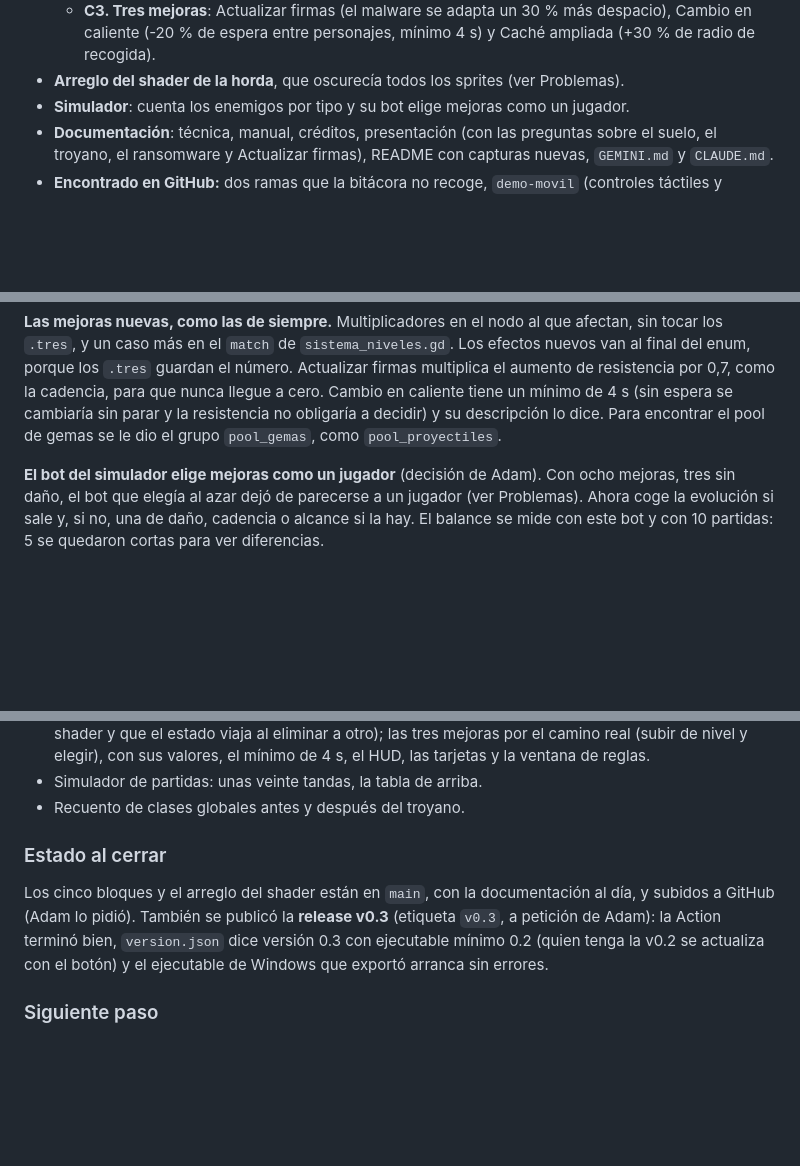
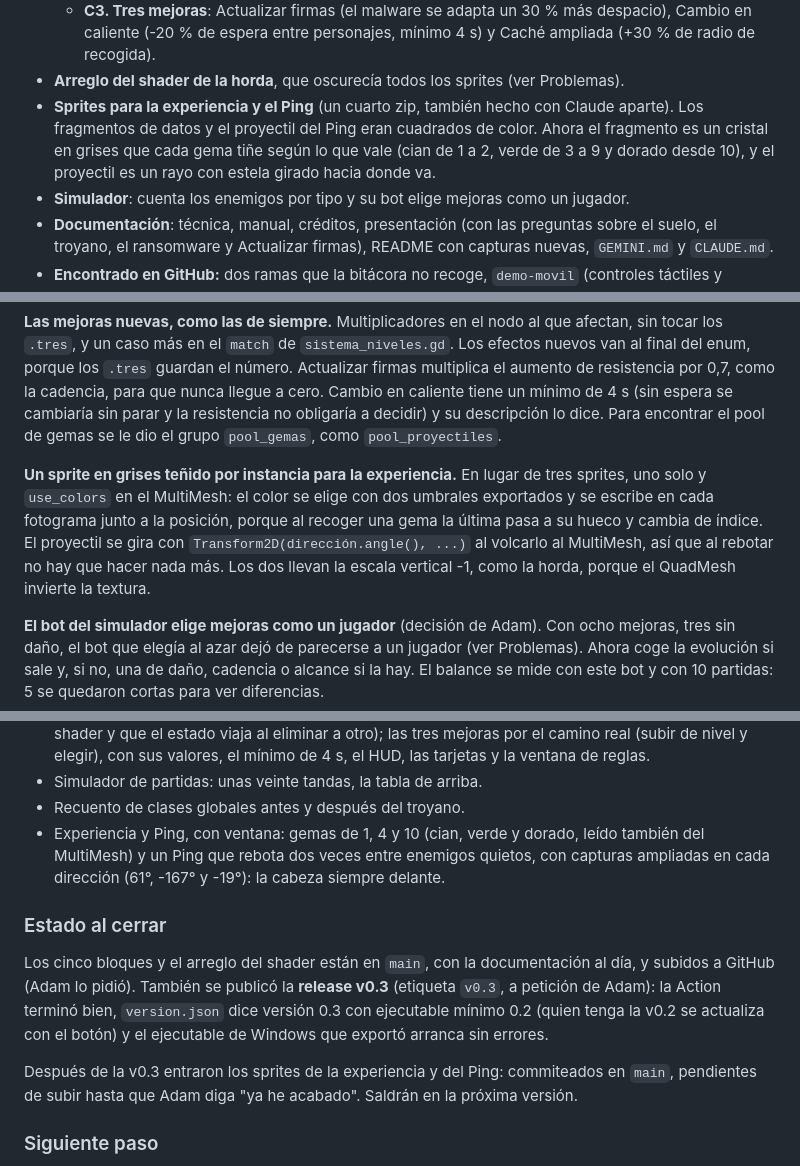
Before and after one commit to adro158/sector-cero, a Markdown page: documentacio/bitacora.md, 3 parts joined by grey strips. Rendered like a GitHub page; blank space fills up the shorter version.

Commit message:
docs: documentar los sprites de la experiencia y del Ping
Co-Authored-By: Claude Opus 5.5 <noreply@anthropic.com>

```diff
--- a/documentacio/bitacora.md
+++ b/documentacio/bitacora.md
@@ -1073,6 +1073,11 @@ después). La release v0.2 la publicará la GitHub Action al subir la etiqueta
     4 s) y Caché ampliada (+30 % de radio de recogida).
 - **Arreglo del shader de la horda**, que oscurecía todos los sprites (ver
   Problemas).
+- **Sprites para la experiencia y el Ping** (un cuarto zip, también hecho con
+  Claude aparte). Los fragmentos de datos y el proyectil del Ping eran
+  cuadrados de color. Ahora el fragmento es un cristal en grises que cada gema
+  tiñe según lo que vale (cian de 1 a 2, verde de 3 a 9 y dorado desde 10), y
+  el proyectil es un rayo con estela girado hacia donde va.
 - **Simulador**: cuenta los enemigos por tipo y su bot elige mejoras como un
   jugador.
 - **Documentación**: técnica, manual, créditos, presentación (con las
@@ -1139,6 +1144,15 @@ resistencia por 0,7, como la cadencia, para que nunca llegue a cero. Cambio en
 caliente tiene un mínimo de 4 s (sin espera se cambiaría sin parar y la
 resistencia no obligaría a decidir) y su descripción lo dice. Para encontrar
 el pool de gemas se le dio el grupo `pool_gemas`, como `pool_proyectiles`.
+
+**Un sprite en grises teñido por instancia para la experiencia.** En lugar
+de tres sprites, uno solo y `use_colors` en el MultiMesh: el color se elige
+con dos umbrales exportados y se escribe en cada fotograma junto a la
+posición, porque al recoger una gema la última pasa a su hueco y cambia de
+índice. El proyectil se gira con `Transform2D(dirección.angle(), ...)` al
+volcarlo al MultiMesh, así que al rebotar no hay que hacer nada más. Los dos
+llevan la escala vertical -1, como la horda, porque el QuadMesh invierte la
+textura.
 
 **El bot del simulador elige mejoras como un jugador** (decisión de Adam). Con
 ocho mejoras, tres sin daño, el bot que elegía al azar dejó de parecerse a un
@@ -1228,6 +1242,10 @@ elige ataque y las horas de la sesión.
   la ventana de reglas.
 - Simulador de partidas: unas veinte tandas, la tabla de arriba.
 - Recuento de clases globales antes y después del troyano.
+- Experiencia y Ping, con ventana: gemas de 1, 4 y 10 (cian, verde y dorado,
+  leído también del MultiMesh) y un Ping que rebota dos veces entre enemigos
+  quietos, con capturas ampliadas en cada dirección (61°, -167° y -19°): la
+  cabeza siempre delante.
 
 ### Estado al cerrar
 
@@ -1237,6 +1255,10 @@ la **release v0.3** (etiqueta `v0.3`, a petición de Adam): la Action terminó
 bien, `version.json` dice versión 0.3 con ejecutable mínimo 0.2 (quien tenga
 la v0.2 se actualiza con el botón) y el ejecutable de Windows que exportó
 arranca sin errores.
+
+Después de la v0.3 entraron los sprites de la experiencia y del Ping:
+commiteados en `main`, pendientes de subir hasta que Adam diga "ya he
+acabado". Saldrán en la próxima versión.
 
 ### Siguiente paso
 
```
Also changed, not shown: documentacio/creditos.md (+5 -0 lines), documentacio/documentacion_tecnica.md (+7 -3 lines).
